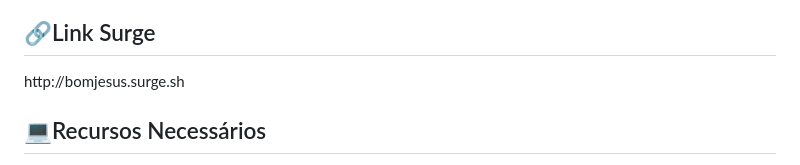
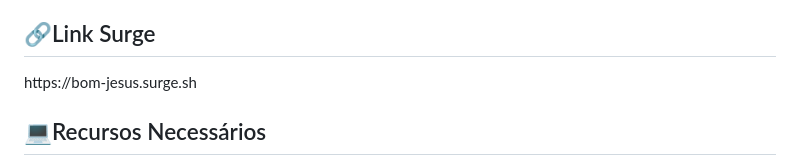
Before and after one commit to TalitaMiguel/Teste-Tecnico-Bom-Jesus, a Markdown page: README.md, the part around the change. GitHub-like rendering.

```diff
--- a/README.md
+++ b/README.md
@@ -21,7 +21,7 @@
 
 
 <h2 id="surge"> 🔗Link Surge </h2>
-http://bomjesus.surge.sh
+https://bom-jesus.surge.sh
 
 
 <h2 id="recursos"> 💻Recursos Necessários </h2>
```
